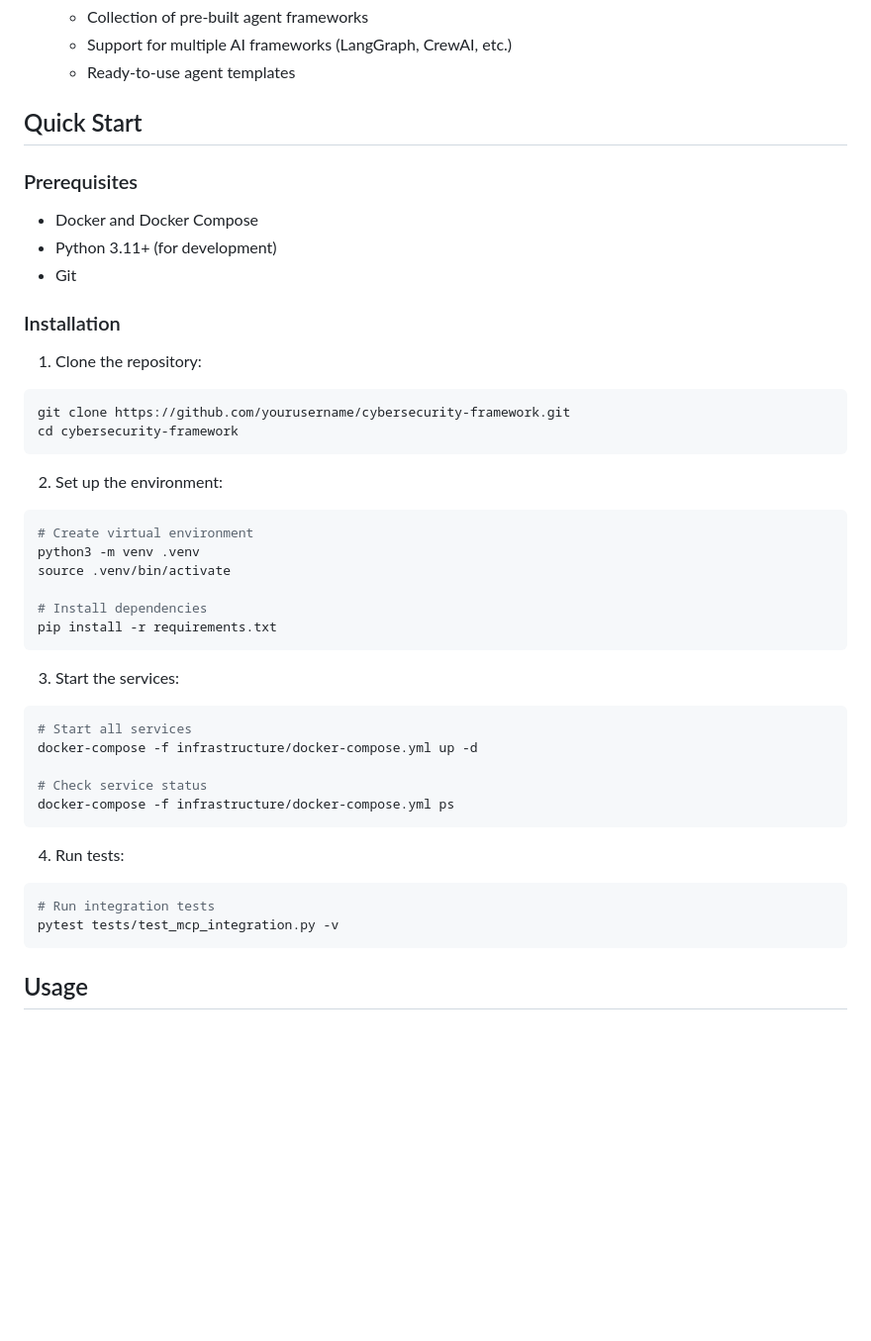
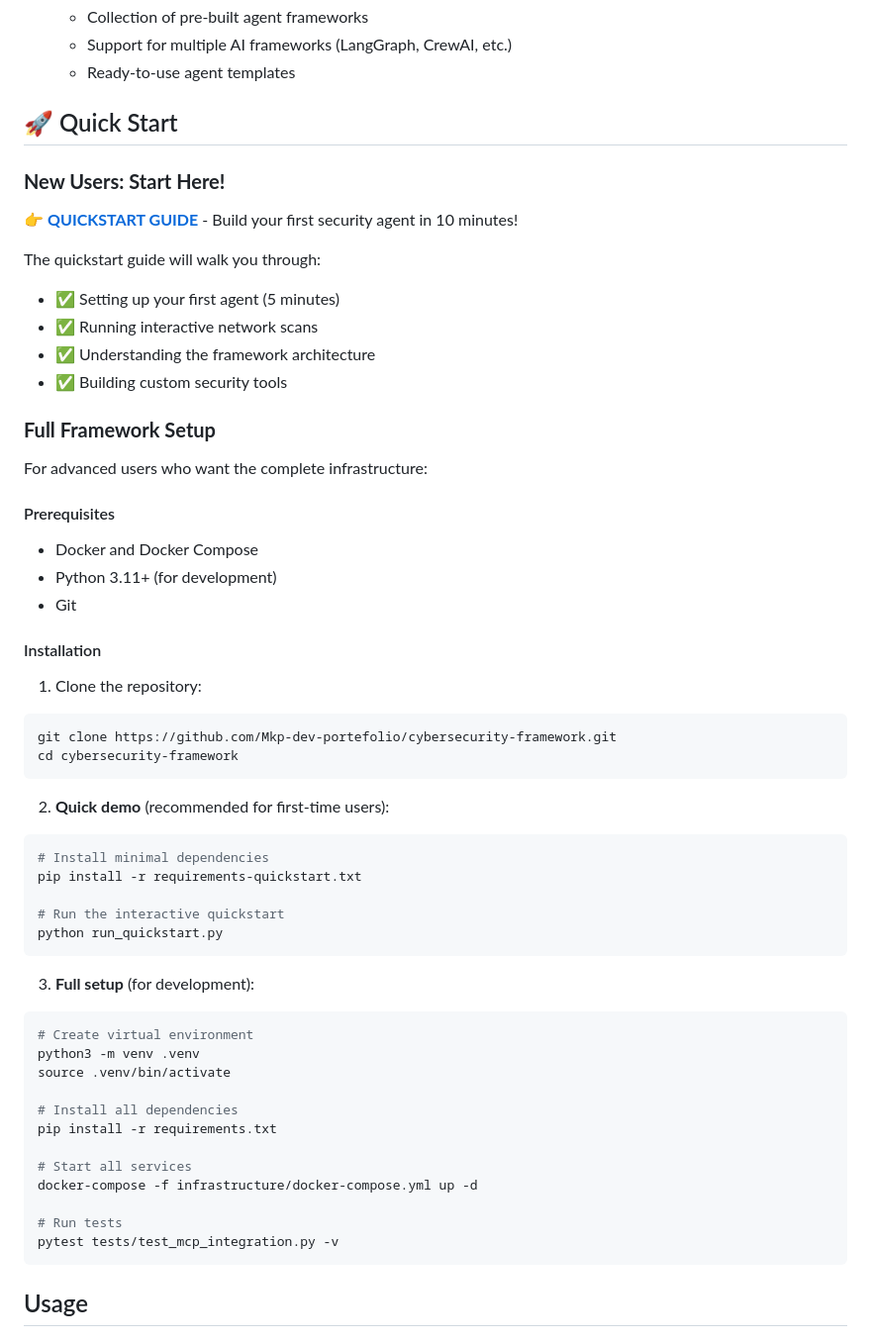
Before and after one commit to Mkp-dev-portefolio/cybersecurity-framework, a Markdown page: README.md, the part around the change. Shown at 99% size. GitHub-like rendering; blank space fills up the shorter version.

Commit message:
Update README to prominently feature quickstart guide
- Add prominent quickstart section at top of README
- Direct new users to QUICKSTART.md for 10-minute onboarding
- Provide both quick demo and full setup options
- Improve user experience for first-time users
- Keep full framework documentation for advanced users

````diff
--- a/README.md
+++ b/README.md
@@ -33,44 +33,57 @@ The framework consists of several key components:
    - Support for multiple AI frameworks (LangGraph, CrewAI, etc.)
    - Ready-to-use agent templates
 
-## Quick Start
+## 🚀 Quick Start
 
-### Prerequisites
+### **New Users: Start Here!**
 
+👉 **[QUICKSTART GUIDE](QUICKSTART.md)** - Build your first security agent in 10 minutes!
+
+The quickstart guide will walk you through:
+- ✅ Setting up your first agent (5 minutes)
+- ✅ Running interactive network scans
+- ✅ Understanding the framework architecture
+- ✅ Building custom security tools
+
+### **Full Framework Setup**
+
+For advanced users who want the complete infrastructure:
+
+#### Prerequisites
 - Docker and Docker Compose
 - Python 3.11+ (for development)
 - Git
 
-### Installation
+#### Installation
 
 1. Clone the repository:
 ```bash
-git clone https://github.com/yourusername/cybersecurity-framework.git
+git clone https://github.com/Mkp-dev-portefolio/cybersecurity-framework.git
 cd cybersecurity-framework
 ```
 
-2. Set up the environment:
+2. **Quick demo** (recommended for first-time users):
+```bash
+# Install minimal dependencies
+pip install -r requirements-quickstart.txt
+
+# Run the interactive quickstart
+python run_quickstart.py
+```
+
+3. **Full setup** (for development):
 ```bash
 # Create virtual environment
 python3 -m venv .venv
 source .venv/bin/activate
 
-# Install dependencies
+# Install all dependencies
 pip install -r requirements.txt
-```
 
-3. Start the services:
-```bash
 # Start all services
 docker-compose -f infrastructure/docker-compose.yml up -d
 
-# Check service status
-docker-compose -f infrastructure/docker-compose.yml ps
-```
-
-4. Run tests:
-```bash
-# Run integration tests
+# Run tests
 pytest tests/test_mcp_integration.py -v
 ```
 
````
